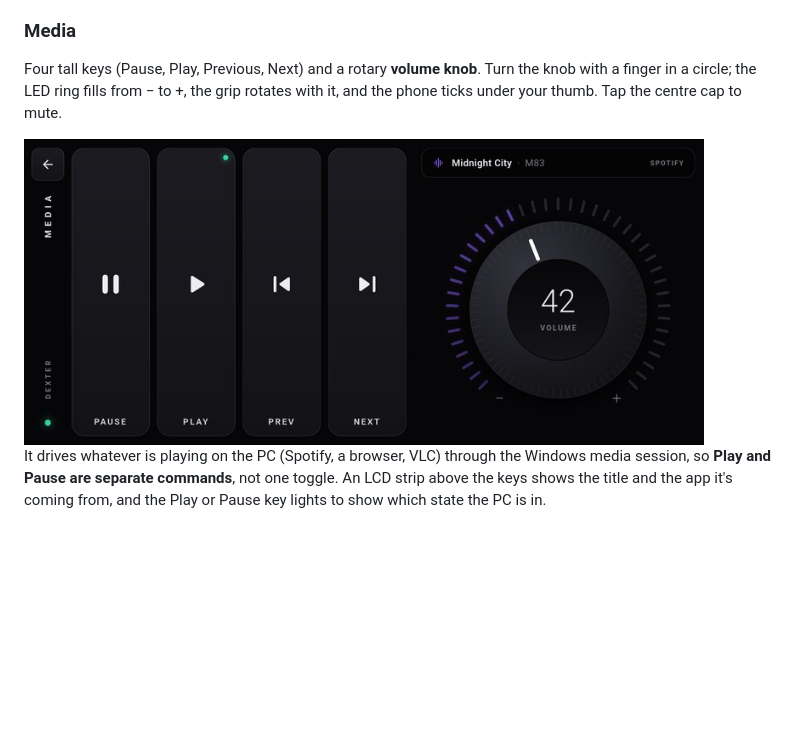
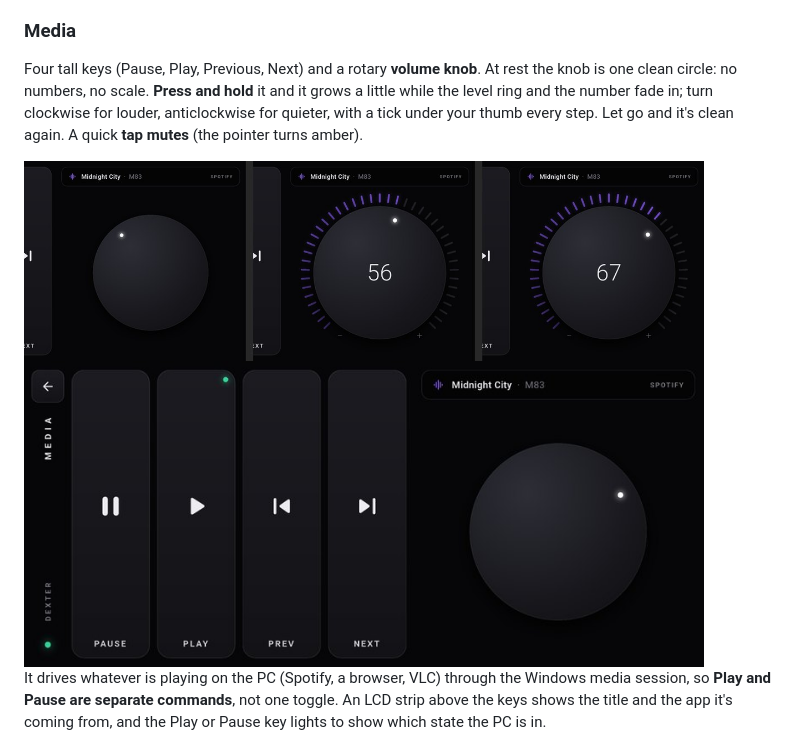
Before and after one commit to BiswasMosam/Dacx, a Markdown page: README.md, the part around the change. Rendered like a GitHub page; pictures changed too: docs/screens/knob_states.jpg (added), docs/screens/media_landscape.jpg; blank space fills up the shorter version.

```diff
--- a/README.md
+++ b/README.md
@@ -37,7 +37,9 @@ The keys show live state, the way Stream Deck plugins do: the Media key's light
 
 ### Media
 
-Four tall keys (Pause, Play, Previous, Next) and a rotary **volume knob**. Turn the knob with a finger in a circle; the LED ring fills from − to +, the grip rotates with it, and the phone ticks under your thumb. Tap the centre cap to mute.
+Four tall keys (Pause, Play, Previous, Next) and a rotary **volume knob**. At rest the knob is one clean circle: no numbers, no scale. **Press and hold** it and it grows a little while the level ring and the number fade in; turn clockwise for louder, anticlockwise for quieter, with a tick under your thumb every step. Let go and it's clean again. A quick **tap mutes** (the pointer turns amber).
+
+<img src="docs/screens/knob_states.jpg" width="680" alt="The knob at rest, held, and turning">
 
 <img src="docs/screens/media_landscape.jpg" width="680" alt="Media page: four keys and the volume knob">
 
```
Also changed, not shown: 2 other files.
